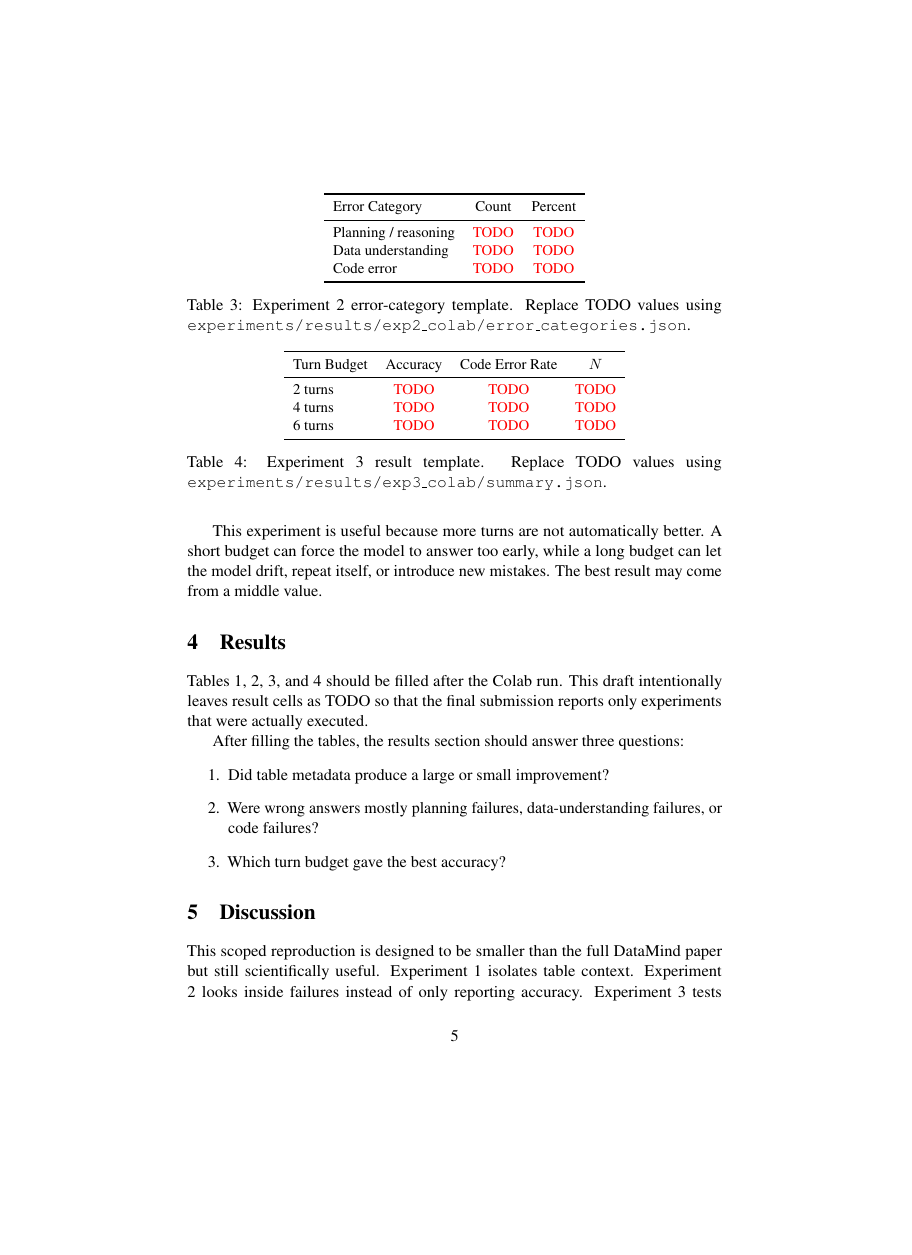
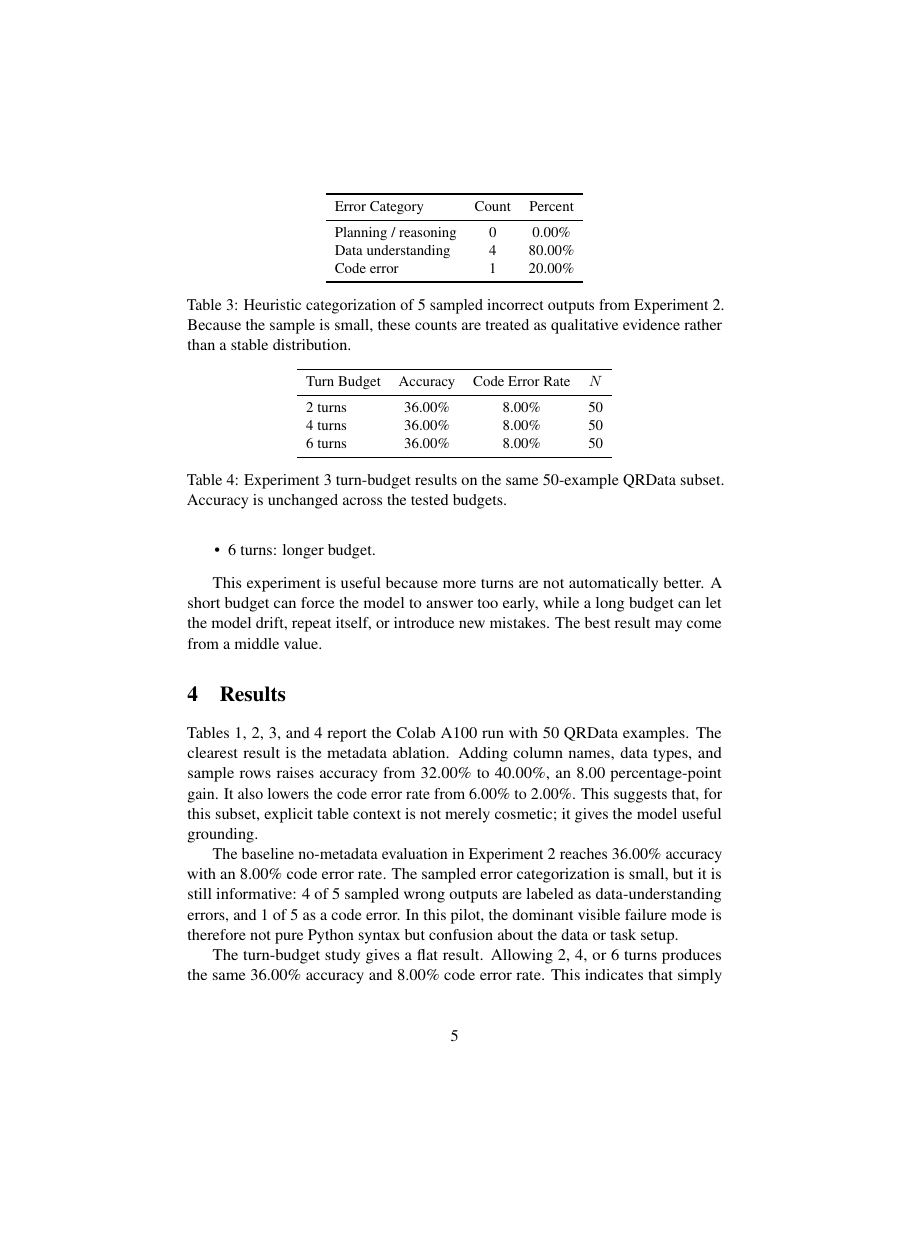
Before and after one commit to Razim021/datamind-survey, a LaTeX paper (report/main.tex): page 5 of 7, the shorter picture padded with empty space. Compiled offline with pdfLaTeX; a LaTeX package or settings file that is missing is left out; a missing bibliography style is replaced by a similar one.

Commit message:
Record Colab results in report

```diff
--- a/report/main.tex
+++ b/report/main.tex
@@ -6,7 +6,6 @@
 \usepackage{booktabs}
 \usepackage{amsmath}
 \usepackage{url}
-\usepackage{xcolor}
 
 \title{Survey: A Resource-Aware Reproduction of DataMind for Data Analysis Agents}
 
@@ -14,8 +13,6 @@
   Nurdaulet Berkutov \quad Razim Mammadli \\
   \texttt{razimmammadli@gmail.com}
 }
-
-\newcommand{\todoresult}{\textcolor{red}{TODO}}
 
 \begin{document}
 \maketitle
@@ -159,12 +156,12 @@ Qwen2.5-7B-Instruct & \todoresult & \todoresult & \todoresult \\
 \toprule
 Error Category & Count & Percent \\
 \midrule
-Planning / reasoning & \todoresult & \todoresult \\
-Data understanding   & \todoresult & \todoresult \\
-Code error           & \todoresult & \todoresult \\
+Planning / reasoning & 0 & 0.00\% \\
+Data understanding   & 4 & 80.00\% \\
+Code error           & 1 & 20.00\% \\
 \bottomrule
 \end{tabular}
-\caption{Experiment 2 error-category template. Replace TODO values using \texttt{experiments/results/exp2\_colab/error\_categories.json}.}
+\caption{Heuristic categorization of 5 sampled incorrect outputs from Experiment 2. Because the sample is small, these counts are treated as qualitative evidence rather than a stable distribution.}
 \label{tab:exp2errors}
 \end{table}
 
@@ -190,26 +187,31 @@ The best result may come from a middle value.
 \toprule
 Turn Budget & Accuracy & Code Error Rate & $N$ \\
 \midrule
-2 turns & \todoresult & \todoresult & \todoresult \\
-4 turns & \todoresult & \todoresult & \todoresult \\
-6 turns & \todoresult & \todoresult & \todoresult \\
+2 turns & 36.00\% & 8.00\% & 50 \\
+4 turns & 36.00\% & 8.00\% & 50 \\
+6 turns & 36.00\% & 8.00\% & 50 \\
 \bottomrule
 \end{tabular}
-\caption{Experiment 3 result template. Replace TODO values using \texttt{experiments/results/exp3\_colab/summary.json}.}
+\caption{Experiment 3 turn-budget results on the same 50-example QRData subset. Accuracy is unchanged across the tested budgets.}
 \label{tab:exp3}
 \end{table}
 
 \section{Results}
 
-Tables~\ref{tab:exp1}, \ref{tab:exp2main}, \ref{tab:exp2errors}, and \ref{tab:exp3} should be filled after the Colab run.
-This draft intentionally leaves result cells as TODO so that the final submission reports only experiments that were actually executed.
+Tables~\ref{tab:exp1}, \ref{tab:exp2main}, \ref{tab:exp2errors}, and \ref{tab:exp3} report the Colab A100 run with 50 QRData examples.
+The clearest result is the metadata ablation.
+Adding column names, data types, and sample rows raises accuracy from 32.00\% to 40.00\%, an 8.00 percentage-point gain.
+It also lowers the code error rate from 6.00\% to 2.00\%.
+This suggests that, for this subset, explicit table context is not merely cosmetic; it gives the model useful grounding.
 
-After filling the tables, the results section should answer three questions:
-\begin{enumerate}
-    \item Did table metadata produce a large or small improvement?
-    \item Were wrong answers mostly planning failures, data-understanding failures, or code failures?
-    \item Which turn budget gave the best accuracy?
-\end{enumerate}
+The baseline no-metadata evaluation in Experiment 2 reaches 36.00\% accuracy with an 8.00\% code error rate.
+The sampled error categorization is small, but it is still informative: 4 of 5 sampled wrong outputs are labeled as data-understanding errors, and 1 of 5 as a code error.
+In this pilot, the dominant visible failure mode is therefore not pure Python syntax but confusion about the data or task setup.
+
+The turn-budget study gives a flat result.
+Allowing 2, 4, or 6 turns produces the same 36.00\% accuracy and 8.00\% code error rate.
+This indicates that simply allowing more turns is not enough to improve performance for this model and subset.
+The model needs better intermediate decisions, not just a longer loop.
 
 \section{Discussion}
 
```
Also changed, not shown: README.md, report/main.tex (23 more changed lines), 2 other files.
